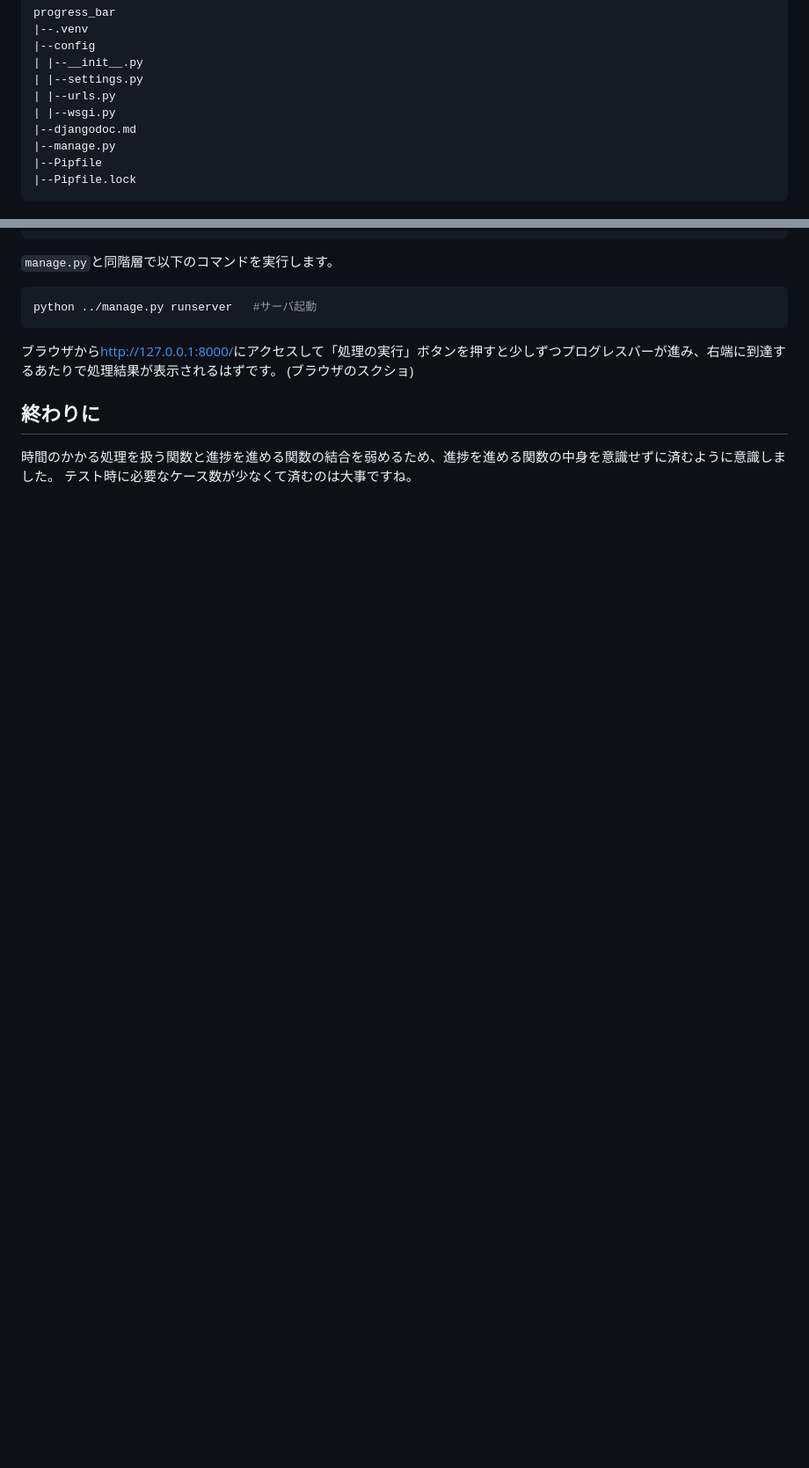
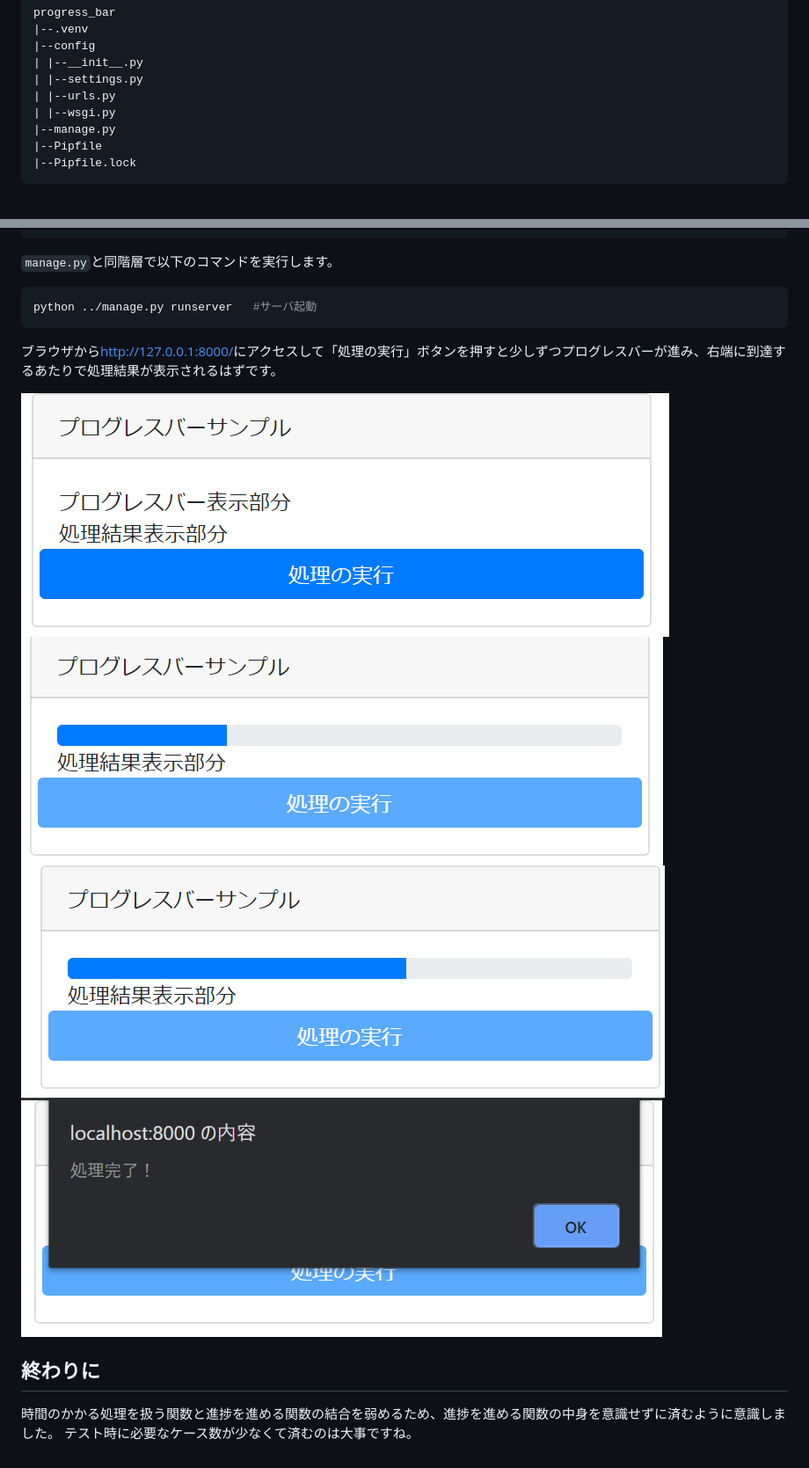
Before and after one commit to maruuuui/progress_bar, a Markdown page: doc/README.md, 2 parts joined by grey strips. Shown: that part at 88% size. GitHub-like rendering; pictures changed too: doc/img/動作テスト1.png (added), doc/img/動作テスト2.png (added), doc/img/動作テスト3.png (added); blank space fills up the shorter version.

````diff
--- a/README.md
+++ b/doc/README.md
@@ -64,7 +64,6 @@ progress_bar
 | |--settings.py
 | |--urls.py
 | |--wsgi.py
-|--djangodoc.md
 |--manage.py
 |--Pipfile
 |--Pipfile.lock
@@ -470,7 +477,11 @@ python ../manage.py runserver   #サーバ起動
 ```
 
 ブラウザから<http://127.0.0.1:8000/>にアクセスして「処理の実行」ボタンを押すと少しずつプログレスバーが進み、右端に到達するあたりで処理結果が表示されるはずです。
-(ブラウザのスクショ)
+
+![動作テスト1](img/動作テスト1.png)
+![動作テスト2](img/動作テスト2.png)
+![動作テスト3](img/動作テスト3.png)
+![動作テスト4](img/動作テスト4.png)
 
 ## 終わりに
 
````
Also changed, not shown: other parts of doc/README.md (+9 -1 lines).
